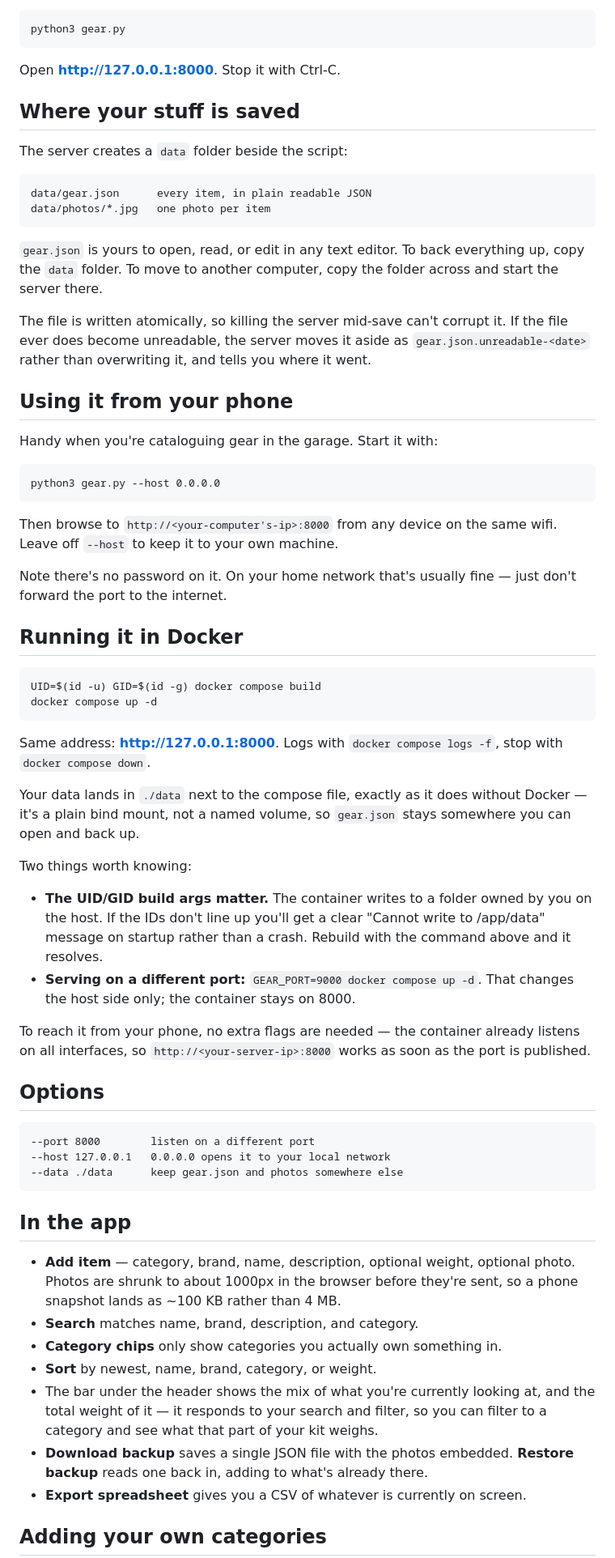
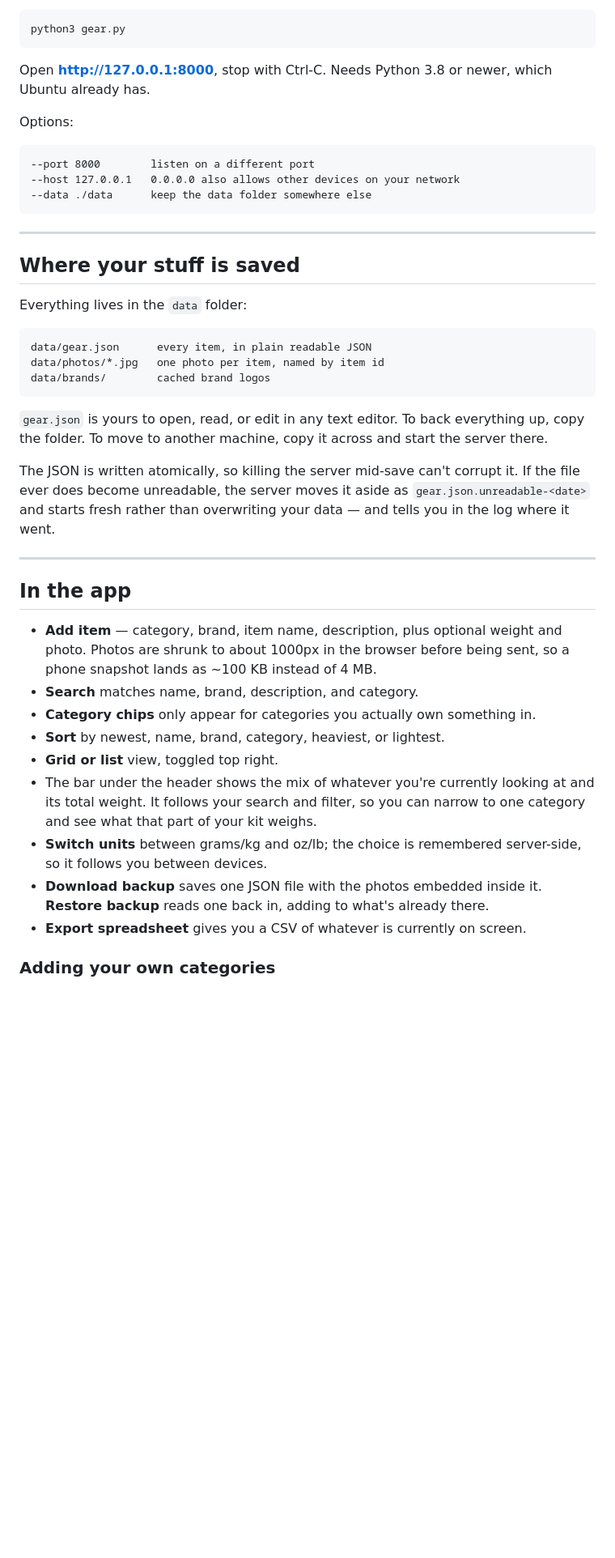
Before and after one commit to leblanck/gear-locker, a Markdown page: README.md, the part around one of its changes. Shown at 81% size. Rendered like a GitHub page; blank space fills up the shorter version.

````diff
--- a/README.md
+++ b/README.md
@@ -11,89 +82,57 @@ Put `gear.py` and `index.html` in the same folder, then:
 python3 gear.py
 ```
 
-Open **http://127.0.0.1:8000**. Stop it with Ctrl-C.
+Open **http://127.0.0.1:8000**, stop with Ctrl-C. Needs Python 3.8 or newer,
+which Ubuntu already has.
+
+Options:
+
+```
+--port 8000        listen on a different port
+--host 127.0.0.1   0.0.0.0 also allows other devices on your network
+--data ./data      keep the data folder somewhere else
+```
+
+---
 
 ## Where your stuff is saved
 
-The server creates a `data` folder beside the script:
+Everything lives in the `data` folder:
 
 ```
 data/gear.json      every item, in plain readable JSON
-data/photos/*.jpg   one photo per item
+data/photos/*.jpg   one photo per item, named by item id
+data/brands/        cached brand logos
 ```
 
 `gear.json` is yours to open, read, or edit in any text editor. To back
-everything up, copy the `data` folder. To move to another computer, copy the
-folder across and start the server there.
+everything up, copy the folder. To move to another machine, copy it across and
+start the server there.
 
-The file is written atomically, so killing the server mid-save can't corrupt
+The JSON is written atomically, so killing the server mid-save can't corrupt
 it. If the file ever does become unreadable, the server moves it aside as
-`gear.json.unreadable-<date>` rather than overwriting it, and tells you where
-it went.
+`gear.json.unreadable-<date>` and starts fresh rather than overwriting your
+data — and tells you in the log where it went.
 
-## Using it from your phone
-
-Handy when you're cataloguing gear in the garage. Start it with:
-
-```
-python3 gear.py --host 0.0.0.0
-```
-
-Then browse to `http://<your-computer's-ip>:8000` from any device on the same
-wifi. Leave off `--host` to keep it to your own machine.
-
-Note there's no password on it. On your home network that's usually fine —
-just don't forward the port to the internet.
-
-## Running it in Docker
-
-```
-UID=$(id -u) GID=$(id -g) docker compose build
-docker compose up -d
-```
-
-Same address: **http://127.0.0.1:8000**. Logs with `docker compose logs -f`,
-stop with `docker compose down`.
-
-Your data lands in `./data` next to the compose file, exactly as it does
-without Docker — it's a plain bind mount, not a named volume, so `gear.json`
-stays somewhere you can open and back up.
-
-Two things worth knowing:
-
-- **The UID/GID build args matter.** The container writes to a folder owned by
-  you on the host. If the IDs don't line up you'll get a clear "Cannot write
-  to /app/data" message on startup rather than a crash. Rebuild with the
-  command above and it resolves.
-- **Serving on a different port:** `GEAR_PORT=9000 docker compose up -d`.
-  That changes the host side only; the container stays on 8000.
-
-To reach it from your phone, no extra flags are needed — the container already
-listens on all interfaces, so `http://<your-server-ip>:8000` works as soon as
-the port is published.
-
-## Options
-
-```
---port 8000        listen on a different port
---host 127.0.0.1   0.0.0.0 opens it to your local network
---data ./data      keep gear.json and photos somewhere else
-```
+---
 
 ## In the app
 
-- **Add item** — category, brand, name, description, optional weight, optional photo.
-  Photos are shrunk to about 1000px in the browser before they're sent, so a
-  phone snapshot lands as ~100 KB rather than 4 MB.
+- **Add item** — category, brand, item name, description, plus optional weight
+  and photo. Photos are shrunk to about 1000px in the browser before being
+  sent, so a phone snapshot lands as ~100 KB instead of 4 MB.
 - **Search** matches name, brand, description, and category.
-- **Category chips** only show categories you actually own something in.
-- **Sort** by newest, name, brand, category, or weight.
-- The bar under the header shows the mix of what you're currently looking at,
-  and the total weight of it — it responds to your search and filter, so you
-  can filter to a category and see what that part of your kit weighs.
-- **Download backup** saves a single JSON file with the photos embedded.
+- **Category chips** only appear for categories you actually own something in.
+- **Sort** by newest, name, brand, category, heaviest, or lightest.
+- **Grid or list** view, toggled top right.
+- The bar under the header shows the mix of whatever you're currently looking
+  at and its total weight. It follows your search and filter, so you can narrow
+  to one category and see what that part of your kit weighs.
+- **Switch units** between grams/kg and oz/lb; the choice is remembered
+  server-side, so it follows you between devices.
+- **Download backup** saves one JSON file with the photos embedded inside it.
   **Restore backup** reads one back in, adding to what's already there.
 - **Export spreadsheet** gives you a CSV of whatever is currently on screen.
 
-## Adding your own categories
+### Adding your own categories
 
````
Also changed, not shown: other parts of README.md (+104 -7 lines).
